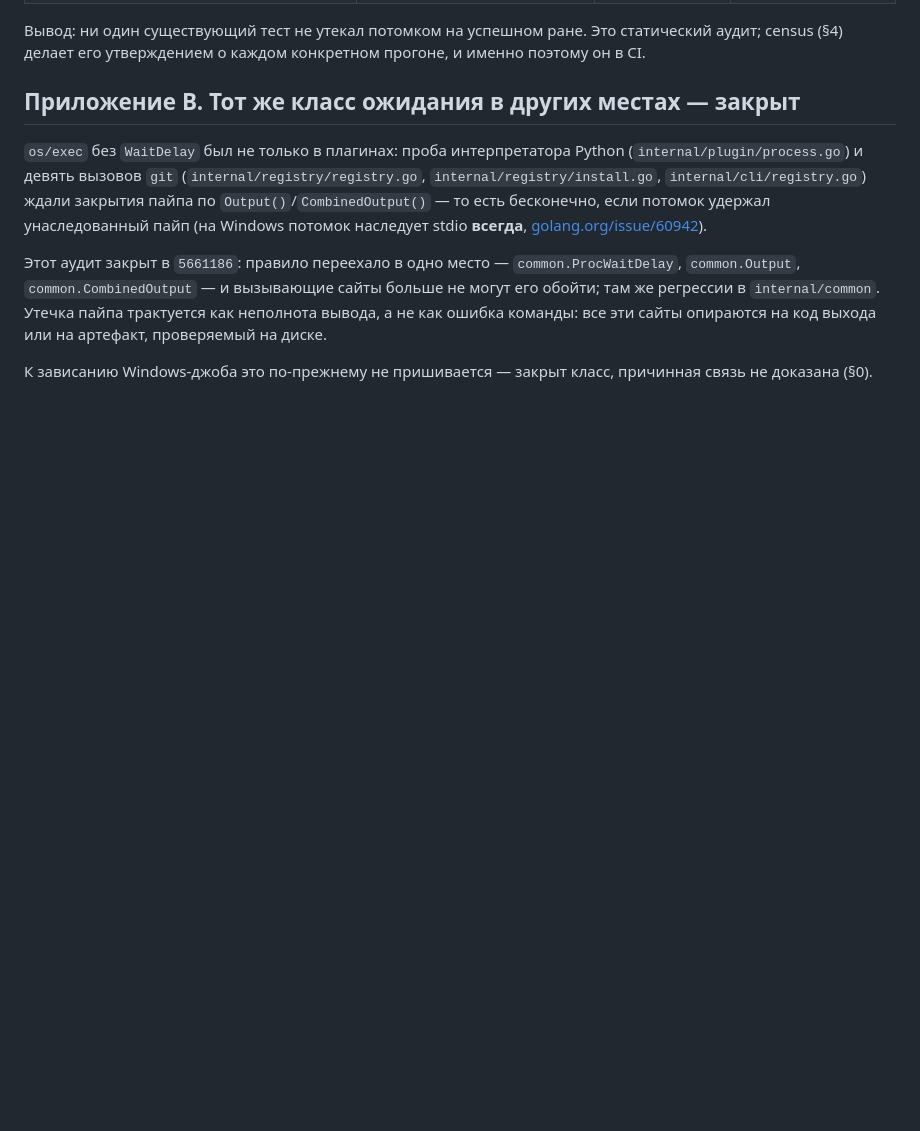
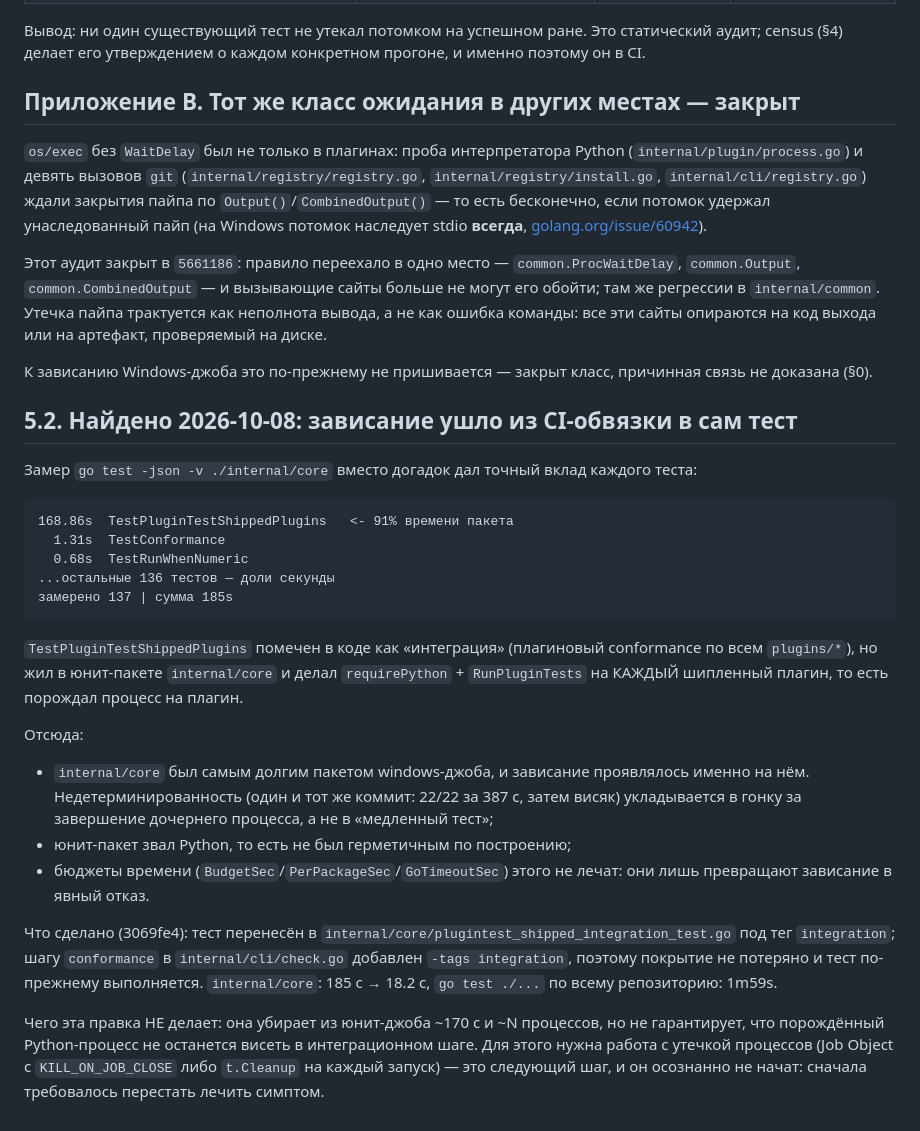
Before and after one commit to wykserdex/wedra, a Markdown page: docs/windows-ci-hang.md, the part around the change. Drawn GitHub-style; blank space fills up the shorter version.

Commit message:
docs(windows-ci-hang): записать измерение, а не догадку
Раздел 5.2: замер по тестам показал, что 168.86 с из 185 с internal/core —
один интеграционный тест, живший в юнит-пакете. Следствия и граница правки
(убирает ~170 с из юнит-джоба, но не чинит утечку процессов) выписаны явно,
чтобы следующий заход не вернулся к наращиванию таймаутов.

```diff
--- a/docs/windows-ci-hang.md
+++ b/docs/windows-ci-hang.md
@@ -513,3 +513,42 @@ KILLED pid=2464
 
 К зависанию Windows-джоба это по-прежнему не пришивается — закрыт класс,
 причинная связь не доказана (§0).
+
+## 5.2. Найдено 2026-10-08: зависание ушло из CI-обвязки в сам тест
+
+Замер `go test -json -v ./internal/core` вместо догадок дал точный вклад
+каждого теста:
+
+    168.86s  TestPluginTestShippedPlugins   <- 91% времени пакета
+      1.31s  TestConformance
+      0.68s  TestRunWhenNumeric
+    ...остальные 136 тестов — доли секунды
+    замерено 137 | сумма 185s
+
+`TestPluginTestShippedPlugins` помечен в коде как «интеграция» (плагиновый
+conformance по всем `plugins/*`), но жил в юнит-пакете `internal/core` и
+делал `requirePython` + `RunPluginTests` на КАЖДЫЙ шипленный плагин, то
+есть порождал процесс на плагин.
+
+Отсюда:
+
+* `internal/core` был самым долгим пакетом windows-джоба, и зависание
+  проявлялось именно на нём. Недетерминированность (один и тот же коммит:
+  22/22 за 387 с, затем висяк) укладывается в гонку за завершение
+  дочернего процесса, а не в «медленный тест»;
+* юнит-пакет звал Python, то есть не был герметичным по построению;
+* бюджеты времени (`BudgetSec`/`PerPackageSec`/`GoTimeoutSec`) этого не
+  лечат: они лишь превращают зависание в явный отказ.
+
+Что сделано (3069fe4): тест перенесён в
+`internal/core/plugintest_shipped_integration_test.go` под тег
+`integration`; шагу `conformance` в `internal/cli/check.go` добавлен
+`-tags integration`, поэтому покрытие не потеряно и тест по-прежнему
+выполняется. `internal/core`: 185 с → 18.2 с, `go test ./...` по всему
+репозиторию: 1m59s.
+
+Чего эта правка НЕ делает: она убирает из юнит-джоба ~170 с и ~N процессов,
+но не гарантирует, что порождённый Python-процесс не останется висеть в
+интеграционном шаге. Для этого нужна работа с утечкой процессов (Job Object
+с `KILL_ON_JOB_CLOSE` либо `t.Cleanup` на каждый запуск) — это следующий
+шаг, и он осознанно не начат: сначала требовалось перестать лечить симптом.
```
